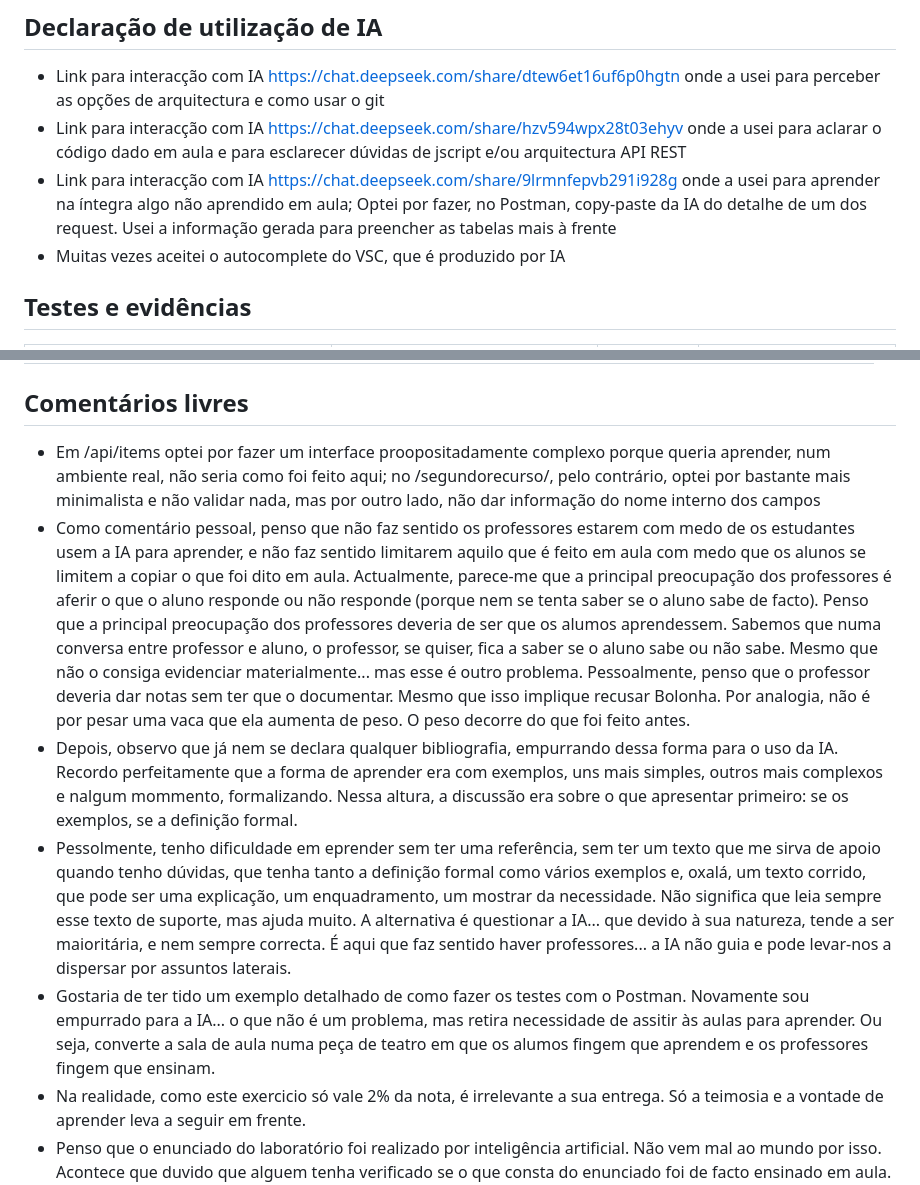
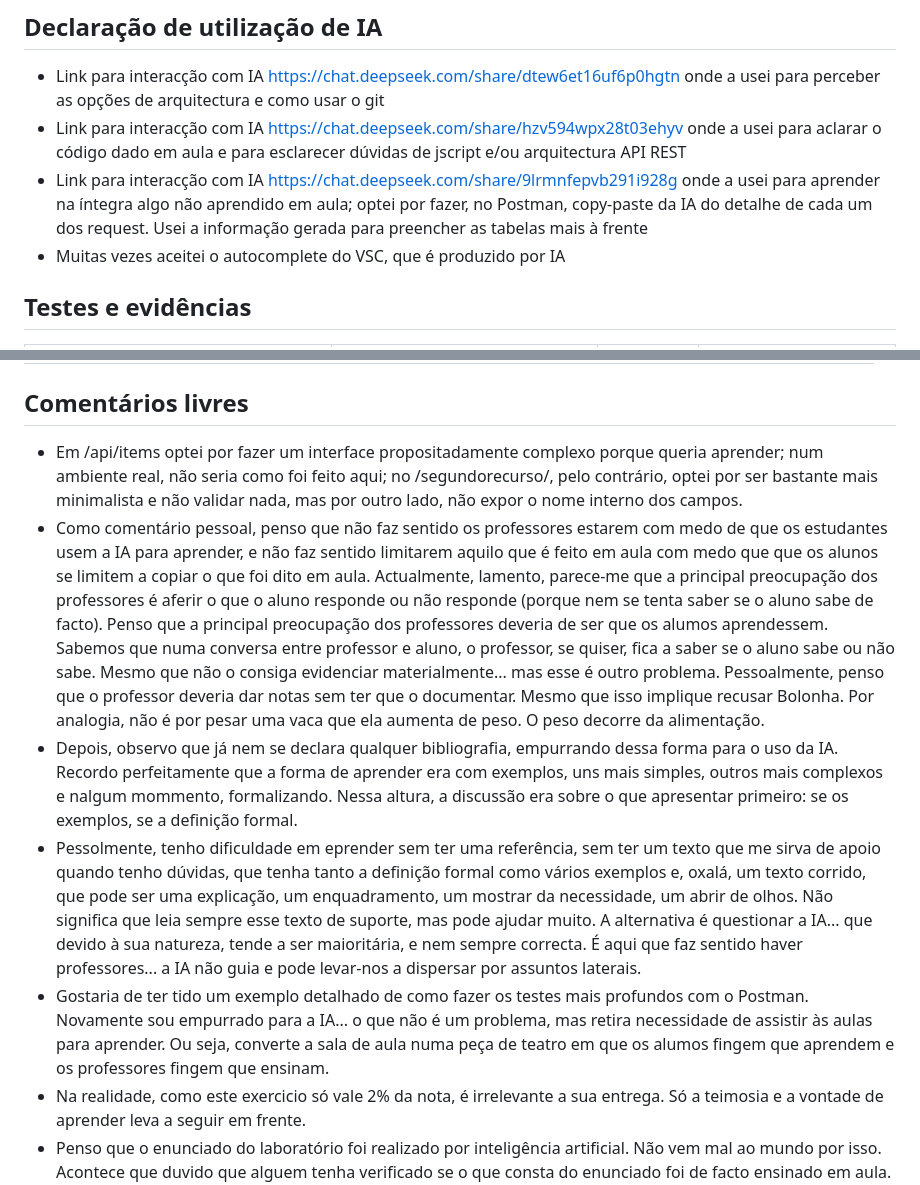
Before and after one commit to alcidesantos/LabDesSoft, a Markdown page: lab1/backend/README.md, 2 parts joined by grey strips. GitHub-like rendering.

Commit message:
Verificação do texto do README

```diff
--- a/lab1/backend/README.md
+++ b/lab1/backend/README.md
@@ -47,7 +48,7 @@ docker compose exec app npm install <pacote>
 
 - Link para interacção com IA https://chat.deepseek.com/share/dtew6et16uf6p0hgtn onde a usei para perceber as opções de arquitectura e como usar o git
 - Link para interacção com IA https://chat.deepseek.com/share/hzv594wpx28t03ehyv onde a usei para aclarar o código dado em aula e para esclarecer dúvidas de jscript e/ou arquitectura API REST
-- Link para interacção com IA https://chat.deepseek.com/share/9lrmnfepvb291i928g onde a usei para aprender na íntegra algo não aprendido em aula; Optei por fazer, no Postman, copy-paste da IA do detalhe de um dos request. Usei a informação gerada para preencher as tabelas mais à frente
+- Link para interacção com IA https://chat.deepseek.com/share/9lrmnfepvb291i928g onde a usei para aprender na íntegra algo não aprendido em aula; optei por fazer, no Postman, copy-paste da IA do detalhe de cada um dos request. Usei a informação gerada para preencher as tabelas mais à frente
 - Muitas vezes aceitei o autocomplete do VSC, que é produzido por IA
 
 ## Testes e evidências
@@ -104,11 +105,11 @@ docker compose exec app npm install <pacote>
 
 ## Comentários livres
 
-- Em /api/items optei por fazer um interface proopositadamente complexo porque queria aprender, num ambiente real, não seria como foi feito aqui; no /segundorecurso/, pelo contrário, optei por bastante mais minimalista e não validar nada, mas por outro lado, não dar informação do nome interno dos campos
-- Como comentário pessoal, penso que não faz sentido os professores estarem com medo de os estudantes usem a IA para aprender, e não faz sentido limitarem aquilo que é feito em aula com medo que os alunos se limitem a copiar o que foi dito em aula. Actualmente, parece-me que a principal preocupação dos professores é aferir o que o aluno responde ou não responde (porque nem se tenta saber se o aluno sabe de facto). Penso que a principal preocupação dos professores deveria de ser que os alumos aprendessem. Sabemos que numa conversa entre professor e aluno, o professor, se quiser, fica a saber se o aluno sabe ou não sabe. Mesmo que não o consiga evidenciar materialmente... mas esse é outro problema. Pessoalmente, penso que o professor deveria dar notas sem ter que o documentar. Mesmo que isso implique recusar Bolonha. Por analogia, não é por pesar uma vaca que ela aumenta de peso. O peso decorre do que foi feito antes.
+- Em /api/items optei por fazer um interface propositadamente complexo porque queria aprender; num ambiente real, não seria como foi feito aqui; no /segundorecurso/, pelo contrário, optei por ser bastante mais minimalista e não validar nada, mas por outro lado, não expor o nome interno dos campos.
+- Como comentário pessoal, penso que não faz sentido os professores estarem com medo de que os estudantes usem a IA para aprender, e não faz sentido limitarem aquilo que é feito em aula com medo que que os alunos se limitem a copiar o que foi dito em aula. Actualmente, lamento, parece-me que a principal preocupação dos professores é aferir o que o aluno responde ou não responde (porque nem se tenta saber se o aluno sabe de facto). Penso que a principal preocupação dos professores deveria de ser que os alumos aprendessem. Sabemos que numa conversa entre professor e aluno, o professor, se quiser, fica a saber se o aluno sabe ou não sabe. Mesmo que não o consiga evidenciar materialmente... mas esse é outro problema. Pessoalmente, penso que o professor deveria dar notas sem ter que o documentar. Mesmo que isso implique recusar Bolonha. Por analogia, não é por pesar uma vaca que ela aumenta de peso. O peso decorre da alimentação.
 - Depois, observo que já nem se declara qualquer bibliografia, empurrando dessa forma para o uso da IA. Recordo perfeitamente que a forma de aprender era com exemplos, uns mais simples, outros mais complexos e nalgum mommento, formalizando. Nessa altura, a discussão era sobre o que apresentar primeiro: se os exemplos, se a definição formal.
-- Pessolmente, tenho dificuldade em eprender sem ter uma referência, sem ter um texto que me sirva de apoio quando tenho dúvidas, que tenha tanto a definição formal como vários exemplos e, oxalá, um texto corrido, que pode ser uma explicação, um enquadramento, um mostrar da necessidade. Não significa que leia sempre esse texto de suporte, mas ajuda muito. A alternativa é questionar a IA... que devido à sua natureza, tende a ser maioritária, e nem sempre correcta. É aqui que faz sentido haver professores... a IA não guia e pode levar-nos a dispersar por assuntos laterais.
-- Gostaria de ter tido um exemplo detalhado de como fazer os testes com o Postman. Novamente sou empurrado para a IA... o que não é um problema, mas retira necessidade de assitir às aulas para aprender. Ou seja, converte a sala de aula numa peça de teatro em que os alumos fingem que aprendem e os professores fingem que ensinam.
+- Pessolmente, tenho dificuldade em eprender sem ter uma referência, sem ter um texto que me sirva de apoio quando tenho dúvidas, que tenha tanto a definição formal como vários exemplos e, oxalá, um texto corrido, que pode ser uma explicação, um enquadramento, um mostrar da necessidade, um abrir de olhos. Não significa que leia sempre esse texto de suporte, mas pode ajudar muito. A alternativa é questionar a IA... que devido à sua natureza, tende a ser maioritária, e nem sempre correcta. É aqui que faz sentido haver professores... a IA não guia e pode levar-nos a dispersar por assuntos laterais.
+- Gostaria de ter tido um exemplo detalhado de como fazer os testes mais profundos com o Postman. Novamente sou empurrado para a IA... o que não é um problema, mas retira necessidade de assistir às aulas para aprender. Ou seja, converte a sala de aula numa peça de teatro em que os alumos fingem que aprendem e os professores fingem que ensinam.
 - Na realidade, como este exercicio só vale 2% da nota, é irrelevante a sua entrega. Só a teimosia e a vontade de aprender leva a seguir em frente.
 - Penso que o enunciado do laboratório foi realizado por inteligência artificial. Não vem mal ao mundo por isso. Acontece que duvido que alguem tenha verificado se o que consta do enunciado foi de facto ensinado em aula. Refiro-me ao uso do postman, de como fazer testes de comparação de pedido esperado e pedido obtido. Não tem mal obrigar o aluno a investigar por conta própria determinado assunto. Mas penso que isso (necessidade de investigar por conta própria) deveria ser declarado no enunciado. Não porque seja complicado mas porque requer tempo adicional. Admito que esta situação decorra do facto de a cadeira estar a ser dada a duas mãos e não existir momento para de facto sincronizar o que cada mão fez.
 - Não vou fazer o vídeo. Vale só 0,2% da nota final. Não justifica o esforço e não me ensina nada.
```
Also changed, not shown: other parts of lab1/backend/README.md (+1 -0 lines).
